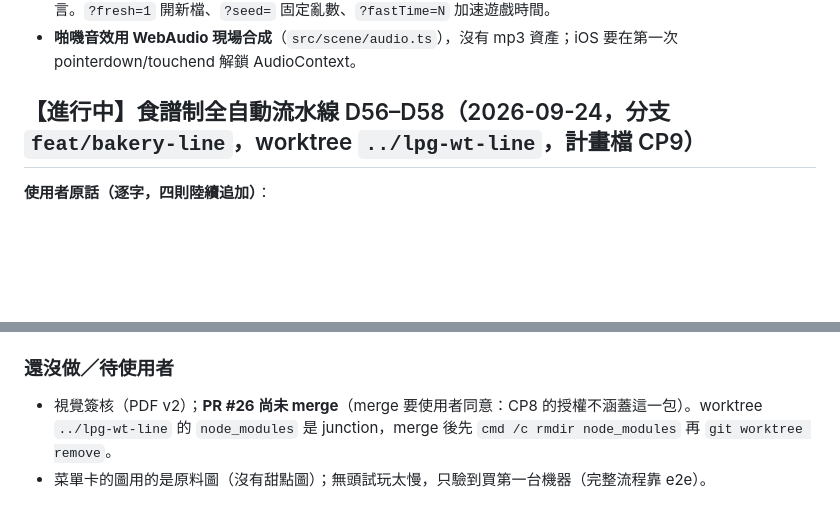
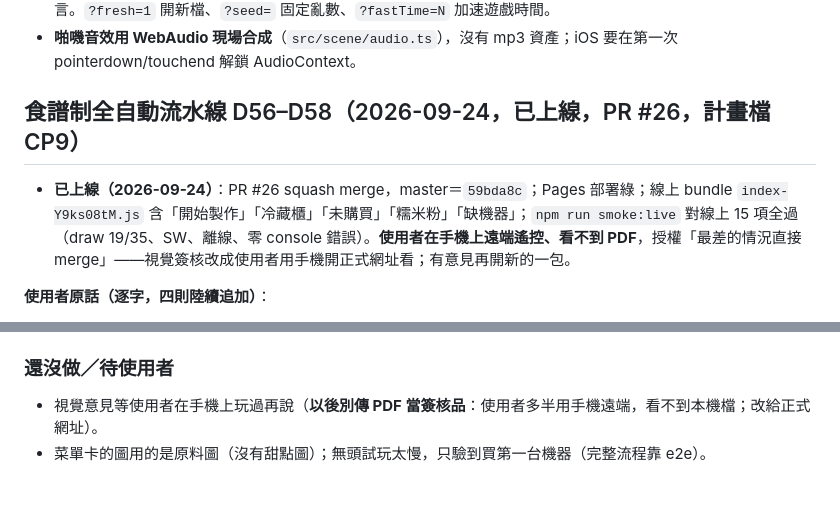
Before and after one commit to nyannyn/little-pudding-game, a Markdown page: docs/STATE.md, 2 parts joined by grey strips. Rendered like a GitHub page; blank space fills up the shorter version.

Commit message:
續跑檔：食譜制流水線已上線並驗過線上 bundle (#27)
Co-authored-by: Ella_work <ella@work.com>

```diff
--- a/docs/STATE.md
+++ b/docs/STATE.md
@@ -31,7 +31,9 @@
 - **`window.__lpg.state` 已曝露真正的 `GameState`**（型別在 `src/debug/stats.ts` 宣告），e2e 全部靠讀它做斷言。`?fresh=1` 開新檔、`?seed=` 固定亂數、`?fastTime=N` 加速遊戲時間。
 - **啪嘰音效用 WebAudio 現場合成**（`src/scene/audio.ts`），沒有 mp3 資產；iOS 要在第一次 pointerdown/touchend 解鎖 AudioContext。
 
-## 【進行中】食譜制全自動流水線 D56–D58（2026-09-24，分支 `feat/bakery-line`，worktree `../lpg-wt-line`，計畫檔 CP9）
+## 食譜制全自動流水線 D56–D58（2026-09-24，已上線，PR #26，計畫檔 CP9）
+
+- **已上線（2026-09-24）**：PR #26 squash merge，master＝`59bda8c`；Pages 部署綠；線上 bundle `index-Y9ks08tM.js` 含「開始製作」「冷藏櫃」「未購買」「糯米粉」「缺機器」；`npm run smoke:live` 對線上 15 項全過（draw 19/35、SW、離線、零 console 錯誤）。**使用者在手機上遠端遙控、看不到 PDF**，授權「最差的情況直接 merge」——視覺簽核改成使用者用手機開正式網址看；有意見再開新的一包。
 
 **使用者原話（逐字，四則陸續追加）**：
 > 甜點店應該要有流水線的樣子  而且機器也都要購買
@@ -63,7 +65,7 @@
 - 證據：vitest 248、build 綠、`test:negative` 只剩 AC2-9、cp8＋cp3-shop 20 passed、**整套 e2e 73 passed**（commit `b84ee2f`）；簽核 PDF v2（8 頁，iPhone 14／SE 對照）已傳。
 
 ### 還沒做／待使用者
-- 視覺簽核（PDF v2）；**PR #26 尚未 merge**（merge 要使用者同意：CP8 的授權不涵蓋這一包）。worktree `../lpg-wt-line` 的 `node_modules` 是 junction，merge 後先 `cmd /c rmdir node_modules` 再 `git worktree remove`。
+- 視覺意見等使用者在手機上玩過再說（**以後別傳 PDF 當簽核品**：使用者多半用手機遠端，看不到本機檔；改給正式網址）。
 - 菜單卡的圖用的是原料圖（沒有甜點圖）；無頭試玩太慢，只驗到買第一台機器（完整流程靠 e2e）。
 
 ## 成就改版 D55（2026-09-24，使用者：「成就系統請分類 而且參照其他遊戲的成就系統做得更美觀 成就設定的有趣一點」，分支 `feat/achievements-v2`，worktree `../lpg-wt-achievements`）
```
